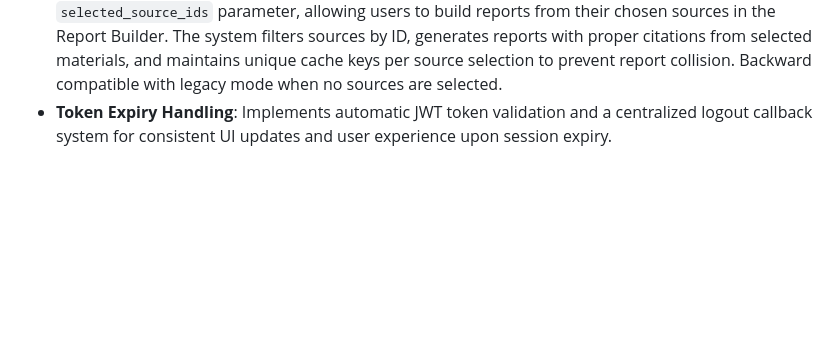
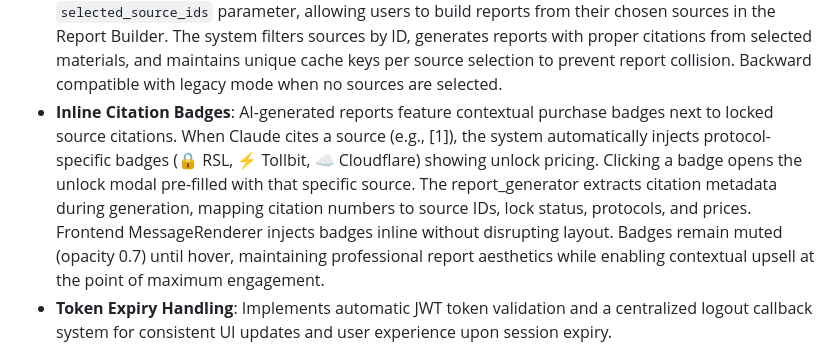
Before and after one commit to relight14/micropaymentcrawler, a Markdown page: replit.md, the part around the change. GitHub-like rendering; blank space fills up the shorter version.

Commit message:
Add inline purchase badges next to citations in AI reports
Injects protocol-specific badges with unlock pricing next to source citations in AI-generated reports.

Replit-Commit-Author: Agent
Replit-Commit-Session-Id: 76e39f3e-8a6f-4de3-8f71-b778aaec70af
Replit-Commit-Checkpoint-Type: full_checkpoint
Replit-Commit-Screenshot-Url: https://storage.googleapis.com/screenshot-production-us-central1/74525fee-fa41-4f5c-800d-1fe4cf7e0f48/76e39f3e-8a6f-4de3-8f71-b778aaec70af/UeRvLpK

```diff
--- a/replit.md
+++ b/replit.md
@@ -25,6 +25,7 @@ The frontend is a Single Page Application (SPA) built with vanilla HTML/CSS/Java
 - **Dual-Mode AI Experience**: Supports both conversational AI and deep research modes, including access to licensed sources and dynamic pricing.
 - **Tiered Research Reports**: Generates AI-powered research reports (executive summaries to comprehensive analyst reports) using Claude, with in-memory caching to optimize API costs.
 - **User-Selected Source Reports**: The `/generate-report` endpoint supports optional `selected_source_ids` parameter, allowing users to build reports from their chosen sources in the Report Builder. The system filters sources by ID, generates reports with proper citations from selected materials, and maintains unique cache keys per source selection to prevent report collision. Backward compatible with legacy mode when no sources are selected.
+- **Inline Citation Badges**: AI-generated reports feature contextual purchase badges next to locked source citations. When Claude cites a source (e.g., [1]), the system automatically injects protocol-specific badges (🔒 RSL, ⚡ Tollbit, ☁️ Cloudflare) showing unlock pricing. Clicking a badge opens the unlock modal pre-filled with that specific source. The report_generator extracts citation metadata during generation, mapping citation numbers to source IDs, lock status, protocols, and prices. Frontend MessageRenderer injects badges inline without disrupting layout. Badges remain muted (opacity 0.7) until hover, maintaining professional report aesthetics while enabling contextual upsell at the point of maximum engagement.
 - **Token Expiry Handling**: Implements automatic JWT token validation and a centralized logout callback system for consistent UI updates and user experience upon session expiry.
 
 ## Feature Specifications
```
